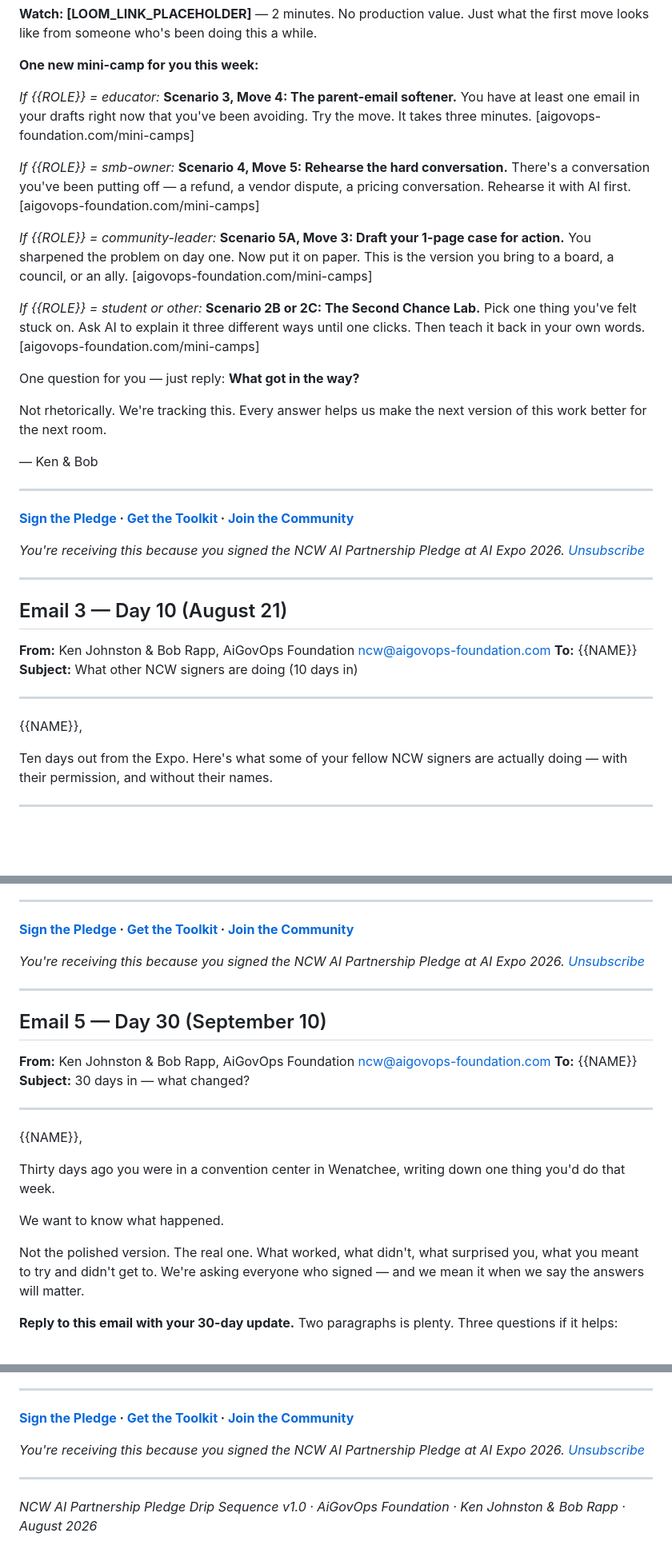
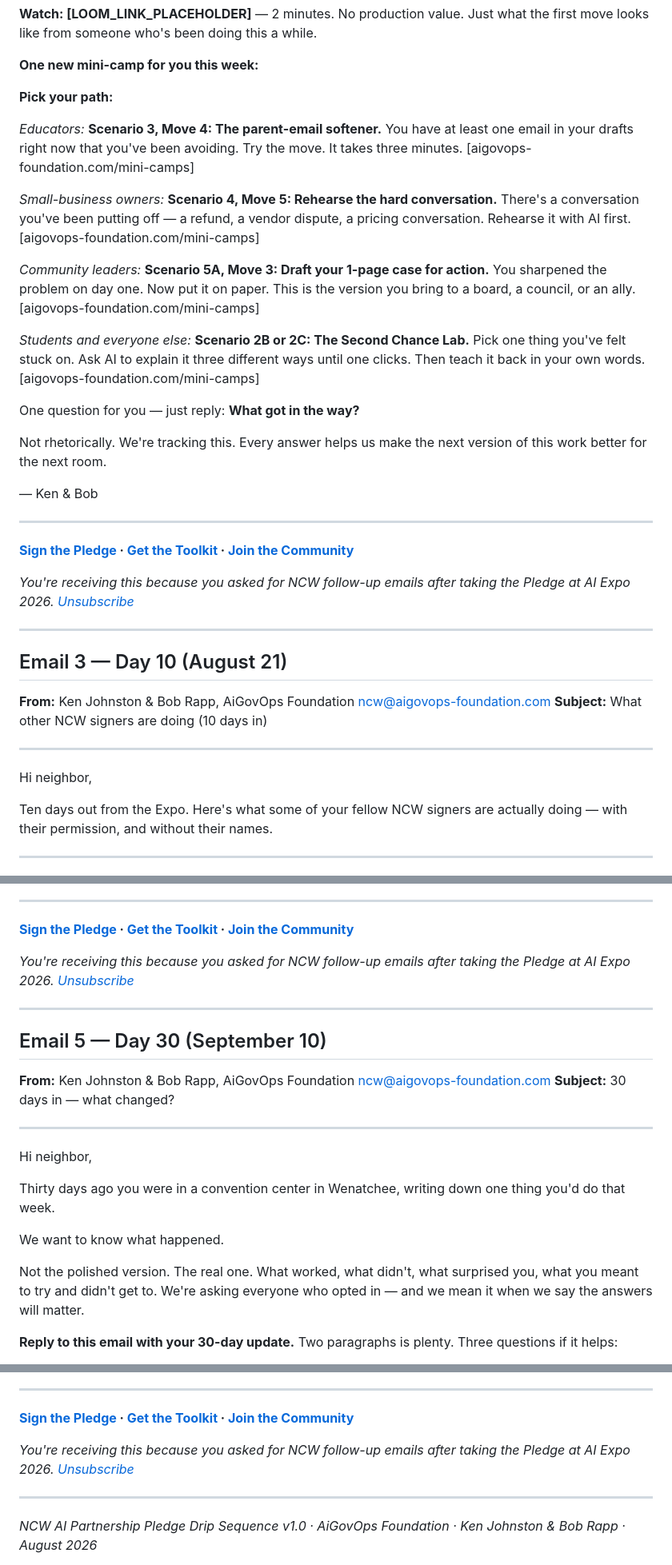
Before and after one commit to aigovops-foundation/aigovops-ncw-ai-camp, a Markdown page: authoring/12-drip-sequence.md, 3 parts joined by grey strips. Shown at 80% size. Rendered like a GitHub page; blank space fills up the shorter version.

```diff
--- a/authoring/12-drip-sequence.md
+++ b/authoring/12-drip-sequence.md
@@ -99,15 +97,15 @@ The blank page. The "I don't know where to start." The nagging feeling that doin
 
 **One new mini-camp for you this week:**
 
-<!-- CONDITIONAL BLOCK -->
-*If {{ROLE}} = educator:* **Scenario 3, Move 4: The parent-email softener.** You have at least one email in your drafts right now that you've been avoiding. Try the move. It takes three minutes. [aigovops-foundation.com/mini-camps]
+**Pick your path:**
 
-*If {{ROLE}} = smb-owner:* **Scenario 4, Move 5: Rehearse the hard conversation.** There's a conversation you've been putting off — a refund, a vendor dispute, a pricing conversation. Rehearse it with AI first. [aigovops-foundation.com/mini-camps]
+*Educators:* **Scenario 3, Move 4: The parent-email softener.** You have at least one email in your drafts right now that you've been avoiding. Try the move. It takes three minutes. [aigovops-foundation.com/mini-camps]
 
-*If {{ROLE}} = community-leader:* **Scenario 5A, Move 3: Draft your 1-page case for action.** You sharpened the problem on day one. Now put it on paper. This is the version you bring to a board, a council, or an ally. [aigovops-foundation.com/mini-camps]
+*Small-business owners:* **Scenario 4, Move 5: Rehearse the hard conversation.** There's a conversation you've been putting off — a refund, a vendor dispute, a pricing conversation. Rehearse it with AI first. [aigovops-foundation.com/mini-camps]
 
-*If {{ROLE}} = student or other:* **Scenario 2B or 2C: The Second Chance Lab.** Pick one thing you've felt stuck on. Ask AI to explain it three different ways until one clicks. Then teach it back in your own words. [aigovops-foundation.com/mini-camps]
-<!-- END CONDITIONAL BLOCK -->
+*Community leaders:* **Scenario 5A, Move 3: Draft your 1-page case for action.** You sharpened the problem on day one. Now put it on paper. This is the version you bring to a board, a council, or an ally. [aigovops-foundation.com/mini-camps]
+
+*Students and everyone else:* **Scenario 2B or 2C: The Second Chance Lab.** Pick one thing you've felt stuck on. Ask AI to explain it three different ways until one clicks. Then teach it back in your own words. [aigovops-foundation.com/mini-camps]
 
 One question for you — just reply: **What got in the way?**
 
@@ -119,19 +117,18 @@ Not rhetorically. We're tracking this. Every answer helps us make the next versi
 
 **[Sign the Pledge](https://aigovops-foundation.github.io/aigovops-ncw-ai-camp/pledge.html) · [Get the Toolkit](https://aigovops-foundation.com) · [Join the Community](https://community.aigovops-foundation.com)**
 
-*You're receiving this because you signed the NCW AI Partnership Pledge at AI Expo 2026. [Unsubscribe]([UNSUBSCRIBE_LINK])*
+*You're receiving this because you asked for NCW follow-up emails after taking the Pledge at AI Expo 2026. [Unsubscribe]([UNSUBSCRIBE_LINK])*
 
 ---
 
 ## Email 3 — Day 10 (August 21)
 
 **From:** Ken Johnston & Bob Rapp, AiGovOps Foundation <ncw@aigovops-foundation.com>
-**To:** {{NAME}}
 **Subject:** What other NCW signers are doing (10 days in)
 
 ---
 
-{{NAME}},
+Hi neighbor,
 
 Ten days out from the Expo. Here's what some of your fellow NCW signers are actually doing — with their permission, and without their names.
 
@@ -250,25 +244,24 @@ If no — that's the work. And we'll help you do it.
 
 **[Sign the Pledge](https://aigovops-foundation.github.io/aigovops-ncw-ai-camp/pledge.html) · [Get the Toolkit](https://aigovops-foundation.com) · [Join the Community](https://community.aigovops-foundation.com)**
 
-*You're receiving this because you signed the NCW AI Partnership Pledge at AI Expo 2026. [Unsubscribe]([UNSUBSCRIBE_LINK])*
+*You're receiving this because you asked for NCW follow-up emails after taking the Pledge at AI Expo 2026. [Unsubscribe]([UNSUBSCRIBE_LINK])*
 
 ---
 
 ## Email 5 — Day 30 (September 10)
 
 **From:** Ken Johnston & Bob Rapp, AiGovOps Foundation <ncw@aigovops-foundation.com>
-**To:** {{NAME}}
 **Subject:** 30 days in — what changed?
 
 ---
 
-{{NAME}},
+Hi neighbor,
 
 Thirty days ago you were in a convention center in Wenatchee, writing down one thing you'd do that week.
 
 We want to know what happened.
 
-Not the polished version. The real one. What worked, what didn't, what surprised you, what you meant to try and didn't get to. We're asking everyone who signed — and we mean it when we say the answers will matter.
+Not the polished version. The real one. What worked, what didn't, what surprised you, what you meant to try and didn't get to. We're asking everyone who opted in — and we mean it when we say the answers will matter.
 
 **Reply to this email with your 30-day update.** Two paragraphs is plenty. Three questions if it helps:
 
@@ -306,7 +299,7 @@ Thank you for signing. Thank you for doing the work. We'll see you in the fall.
 
 **[Sign the Pledge](https://aigovops-foundation.github.io/aigovops-ncw-ai-camp/pledge.html) · [Get the Toolkit](https://aigovops-foundation.com) · [Join the Community](https://community.aigovops-foundation.com)**
 
-*You're receiving this because you signed the NCW AI Partnership Pledge at AI Expo 2026. [Unsubscribe]([UNSUBSCRIBE_LINK])*
+*You're receiving this because you asked for NCW follow-up emails after taking the Pledge at AI Expo 2026. [Unsubscribe]([UNSUBSCRIBE_LINK])*
 
 ---
 
```
Also changed, not shown: other parts of authoring/12-drip-sequence.md (+24 -29 lines).
